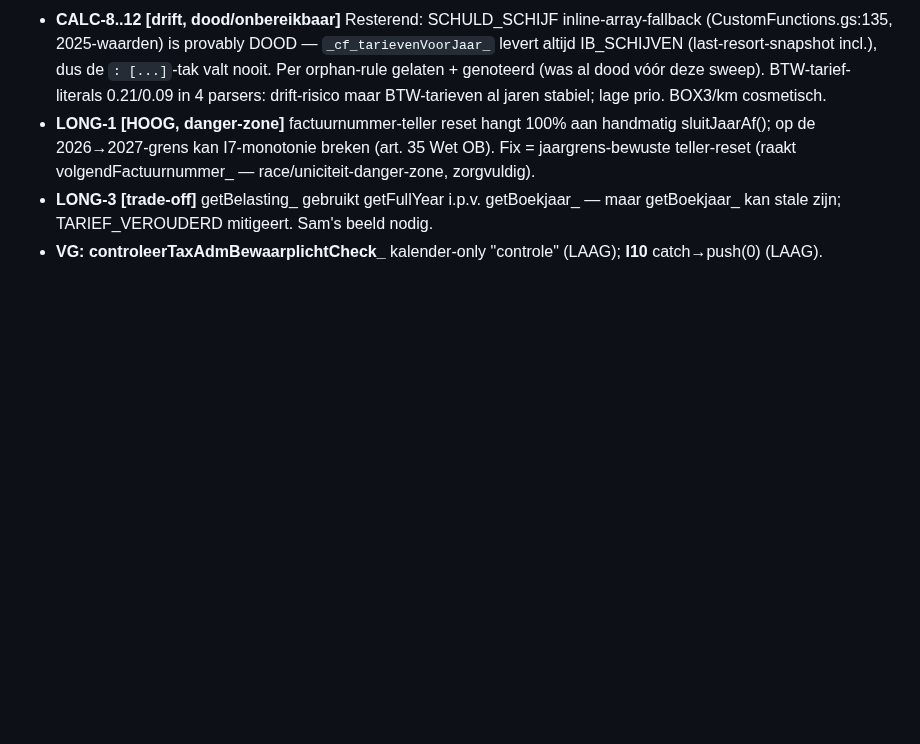
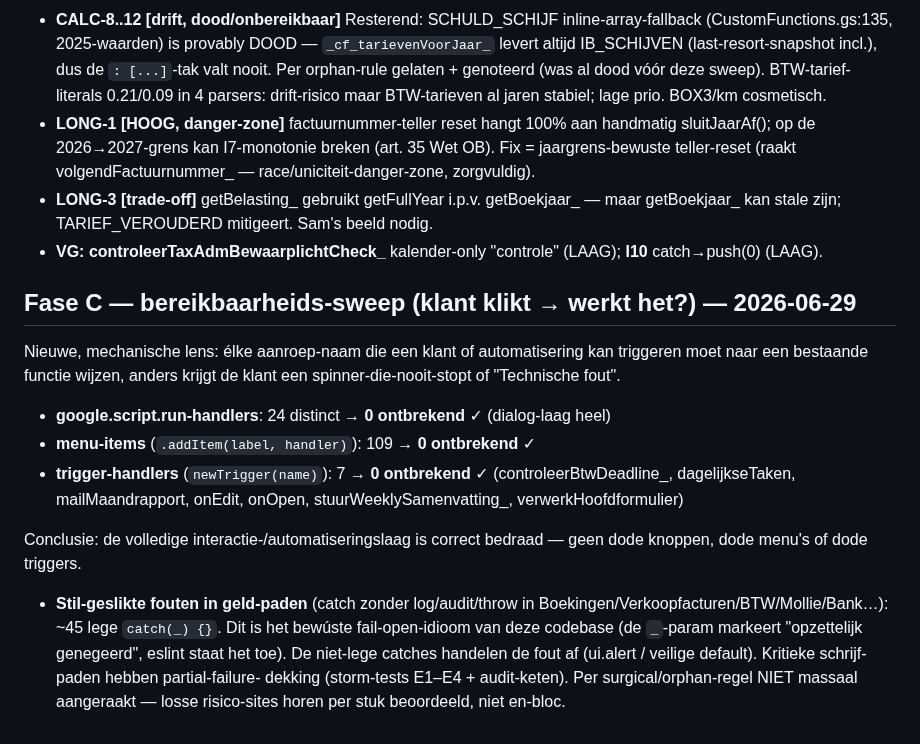
Before and after one commit to samhoven16/boekhouding-engine, a Markdown page: .claude/go-live-audit-2026-06-26.md, the part around the change. Rendered like a GitHub page; blank space fills up the shorter version.

Commit message:
docs(audit): Fase C bereikbaarheids-sweep — interactie-laag 100% bedraad
Nieuwe mechanische lens (klant klikt → werkt het?): elke aanroep-naam die een
klant/automatisering kan triggeren is geverifieerd tegen de functie-definities.
  - google.script.run-handlers: 24 → 0 ontbrekend
  - menu-items (.addItem): 109 → 0 ontbrekend
  - trigger-handlers (newTrigger): 7 → 0 ontbrekend
Geen dode knoppen, menu's of triggers. Plus notitie over de ~45 bewuste
fail-open catch(_)-sites (idioom, niet en-bloc aangeraakt).

Co-Authored-By: Claude Opus 4.8 (1M context) <noreply@anthropic.com>
Claude-Session: https://claude.ai/code/session_01MFgqjEtrTtjGezbm1X7jUF

```diff
--- a/.claude/go-live-audit-2026-06-26.md
+++ b/.claude/go-live-audit-2026-06-26.md
@@ -136,3 +136,26 @@ Niet persona-gedreven maar 3 nieuwe lenzen + statische greps. Vond wat de 12 ass
 - **LONG-1 [HOOG, danger-zone]** factuurnummer-teller reset hangt 100% aan handmatig sluitJaarAf(); op de 2026→2027-grens kan I7-monotonie breken (art. 35 Wet OB). Fix = jaargrens-bewuste teller-reset (raakt volgendFactuurnummer_ — race/uniciteit-danger-zone, zorgvuldig).
 - **LONG-3 [trade-off]** getBelasting_ gebruikt getFullYear i.p.v. getBoekjaar_ — maar getBoekjaar_ kan stale zijn; TARIEF_VEROUDERD mitigeert. Sam's beeld nodig.
 - **VG: controleerTaxAdmBewaarplichtCheck_** kalender-only "controle" (LAAG); **I10** catch→push(0) (LAAG).
+
+## Fase C — bereikbaarheids-sweep (klant klikt → werkt het?) — 2026-06-29
+
+Nieuwe, mechanische lens: élke aanroep-naam die een klant of automatisering kan
+triggeren moet naar een bestaande functie wijzen, anders krijgt de klant een
+spinner-die-nooit-stopt of "Technische fout".
+
+- **google.script.run-handlers**: 24 distinct → **0 ontbrekend** ✓ (dialog-laag heel)
+- **menu-items** (`.addItem(label, handler)`): 109 → **0 ontbrekend** ✓
+- **trigger-handlers** (`newTrigger(name)`): 7 → **0 ontbrekend** ✓
+  (controleerBtwDeadline_, dagelijkseTaken, mailMaandrapport, onEdit, onOpen,
+   stuurWeeklySamenvatting_, verwerkHoofdformulier)
+
+Conclusie: de volledige interactie-/automatiseringslaag is correct bedraad —
+geen dode knoppen, dode menu's of dode triggers.
+
+- **Stil-geslikte fouten in geld-paden** (catch zonder log/audit/throw in
+  Boekingen/Verkoopfacturen/BTW/Mollie/Bank…): ~45 lege `catch(_) {}`. Dit is het
+  bewúste fail-open-idioom van deze codebase (de `_`-param markeert "opzettelijk
+  genegeerd", eslint staat het toe). De niet-lege catches handelen de fout af
+  (ui.alert / veilige default). Kritieke schrijf-paden hebben partial-failure-
+  dekking (storm-tests E1–E4 + audit-keten). Per surgical/orphan-regel NIET
+  massaal aangeraakt — losse risico-sites horen per stuk beoordeeld, niet en-bloc.
```
